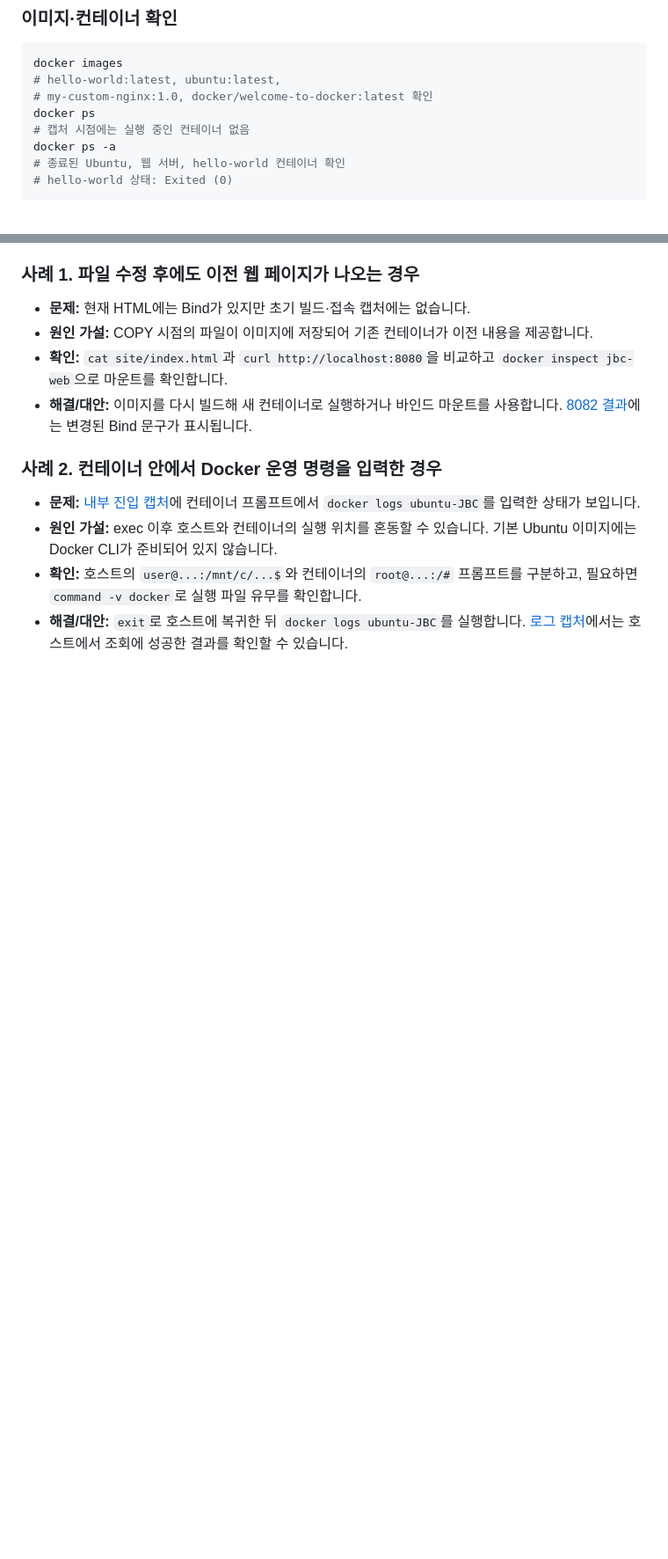
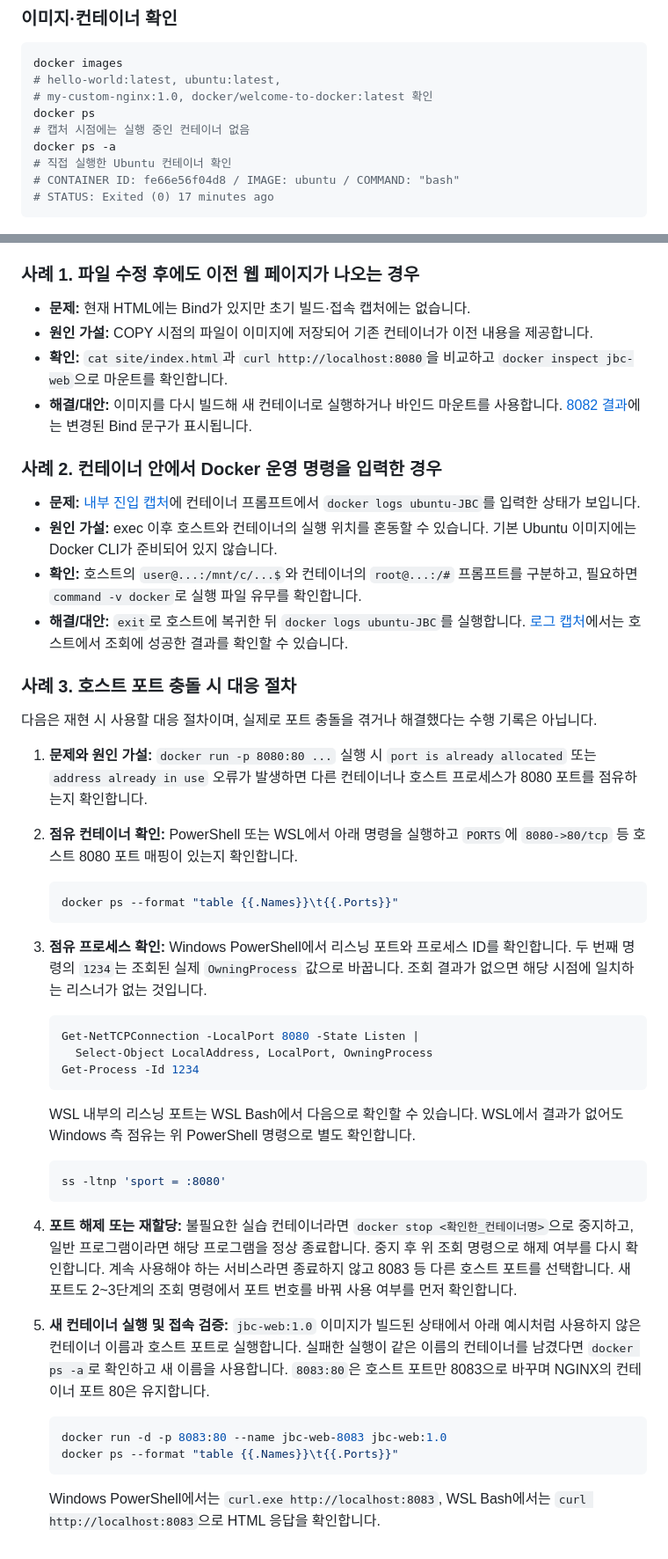
Before and after one commit to byeongchan/codyssey_all_E1-1, a Markdown page: README.md, 2 parts joined by grey strips. Shown at 88% size. Drawn GitHub-style; blank space fills up the shorter version.

````diff
--- a/README.md
+++ b/README.md
@@ -131,8 +132,9 @@ docker images
 docker ps
 # 캡처 시점에는 실행 중인 컨테이너 없음
 docker ps -a
-# 종료된 Ubuntu, 웹 서버, hello-world 컨테이너 확인
-# hello-world 상태: Exited (0)
+# 직접 실행한 Ubuntu 컨테이너 확인
+# CONTAINER ID: fe66e56f04d8 / IMAGE: ubuntu / COMMAND: "bash"
+# STATUS: Exited (0) 17 minutes ago
 ```
 
 ![이미지 목록](image/docker_이미지목록.png)
@@ -345,3 +396,40 @@ git status
 - **원인 가설:** exec 이후 호스트와 컨테이너의 실행 위치를 혼동할 수 있습니다. 기본 Ubuntu 이미지에는 Docker CLI가 준비되어 있지 않습니다.
 - **확인:** 호스트의 `user@...:/mnt/c/...$`와 컨테이너의 `root@...:/#` 프롬프트를 구분하고, 필요하면 `command -v docker`로 실행 파일 유무를 확인합니다.
 - **해결/대안:** `exit`로 호스트에 복귀한 뒤 `docker logs ubuntu-JBC`를 실행합니다. [로그 캡처](image/docker_컨테이너로그.png)에서는 호스트에서 조회에 성공한 결과를 확인할 수 있습니다.
+
+### 사례 3. 호스트 포트 충돌 시 대응 절차
+
+다음은 재현 시 사용할 대응 절차이며, 실제로 포트 충돌을 겪거나 해결했다는 수행 기록은 아닙니다.
+
+1. **문제와 원인 가설:** `docker run -p 8080:80 ...` 실행 시 `port is already allocated` 또는 `address already in use` 오류가 발생하면 다른 컨테이너나 호스트 프로세스가 8080 포트를 점유하는지 확인합니다.
+
+2. **점유 컨테이너 확인:** PowerShell 또는 WSL에서 아래 명령을 실행하고 `PORTS`에 `8080->80/tcp` 등 호스트 8080 포트 매핑이 있는지 확인합니다.
+
+   ```bash
+   docker ps --format "table {{.Names}}\t{{.Ports}}"
+   ```
+
+3. **점유 프로세스 확인:** Windows PowerShell에서 리스닝 포트와 프로세스 ID를 확인합니다. 두 번째 명령의 `1234`는 조회된 실제 `OwningProcess` 값으로 바꿉니다. 조회 결과가 없으면 해당 시점에 일치하는 리스너가 없는 것입니다.
+
+   ```powershell
+   Get-NetTCPConnection -LocalPort 8080 -State Listen |
+     Select-Object LocalAddress, LocalPort, OwningProcess
+   Get-Process -Id 1234
+   ```
+
+   WSL 내부의 리스닝 포트는 WSL Bash에서 다음으로 확인할 수 있습니다. WSL에서 결과가 없어도 Windows 측 점유는 위 PowerShell 명령으로 별도 확인합니다.
+
+   ```bash
+   ss -ltnp 'sport = :8080'
+   ```
+
+4. **포트 해제 또는 재할당:** 불필요한 실습 컨테이너라면 `docker stop <확인한_컨테이너명>`으로 중지하고, 일반 프로그램이라면 해당 프로그램을 정상 종료합니다. 중지 후 위 조회 명령으로 해제 여부를 다시 확인합니다. 계속 사용해야 하는 서비스라면 종료하지 않고 8083 등 다른 호스트 포트를 선택합니다. 새 포트도 2~3단계의 조회 명령에서 포트 번호를 바꿔 사용 여부를 먼저 확인합니다.
+
+5. **새 컨테이너 실행 및 접속 검증:** `jbc-web:1.0` 이미지가 빌드된 상태에서 아래 예시처럼 사용하지 않은 컨테이너 이름과 호스트 포트로 실행합니다. 실패한 실행이 같은 이름의 컨테이너를 남겼다면 `docker ps -a`로 확인하고 새 이름을 사용합니다. `8083:80`은 호스트 포트만 8083으로 바꾸며 NGINX의 컨테이너 포트 80은 유지합니다.
+
+   ```bash
+   docker run -d -p 8083:80 --name jbc-web-8083 jbc-web:1.0
+   docker ps --format "table {{.Names}}\t{{.Ports}}"
+   ```
+
+   Windows PowerShell에서는 `curl.exe http://localhost:8083`, WSL Bash에서는 `curl http://localhost:8083`으로 HTML 응답을 확인합니다.
````
Also changed, not shown: other parts of README.md (+53 -3 lines), image/docker_run.png (added).
